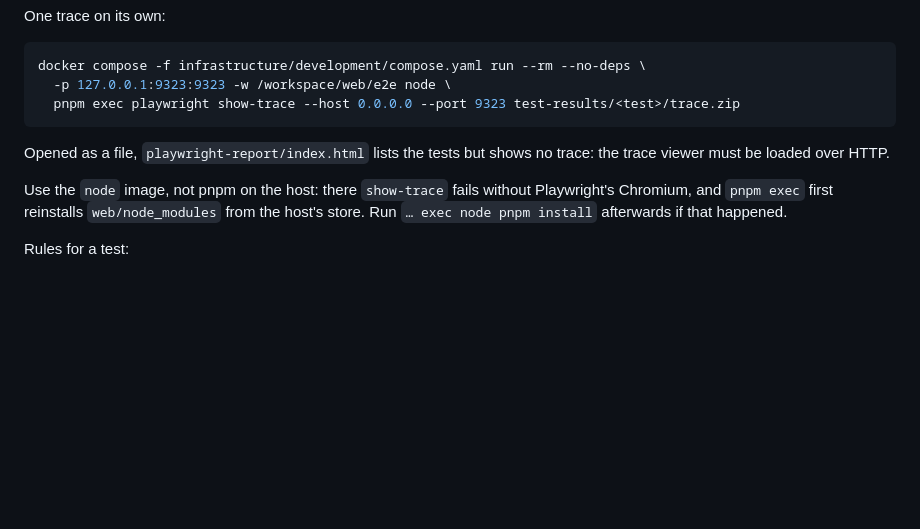
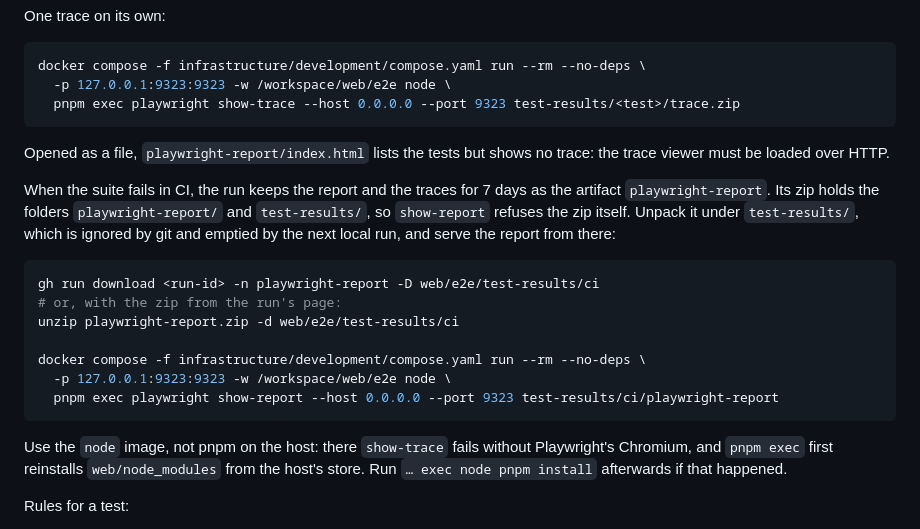
Before and after one commit to hostmesh/hostmesh, a Markdown page: web/README.md, the part around the change. Drawn GitHub-style; blank space fills up the shorter version.

Commit message:
docs: open the Playwright report artifact of a failed CI run
The artifact's zip holds playwright-report/ and test-results/, so
show-report refuses it: index.html is not its top-level entry. Unpacked
under web/e2e/test-results/, with gh run download or unzip, its report
is served from the node image like a local one and opens the traces.

Closes #188

Signed-off-by: Vasileios Ntoufoudis <info@ntoufoudis.com>

````diff
--- a/web/README.md
+++ b/web/README.md
@@ -73,6 +73,18 @@ docker compose -f infrastructure/development/compose.yaml run --rm --no-deps \
 
 Opened as a file, `playwright-report/index.html` lists the tests but shows no trace: the trace viewer must be loaded over HTTP.
 
+When the suite fails in CI, the run keeps the report and the traces for 7 days as the artifact `playwright-report`. Its zip holds the folders `playwright-report/` and `test-results/`, so `show-report` refuses the zip itself. Unpack it under `test-results/`, which is ignored by git and emptied by the next local run, and serve the report from there:
+
+```bash
+gh run download <run-id> -n playwright-report -D web/e2e/test-results/ci
+# or, with the zip from the run's page:
+unzip playwright-report.zip -d web/e2e/test-results/ci
+
+docker compose -f infrastructure/development/compose.yaml run --rm --no-deps \
+  -p 127.0.0.1:9323:9323 -w /workspace/web/e2e node \
+  pnpm exec playwright show-report --host 0.0.0.0 --port 9323 test-results/ci/playwright-report
+```
+
 Use the `node` image, not pnpm on the host: there `show-trace` fails without Playwright's Chromium, and `pnpm exec` first reinstalls `web/node_modules` from the host's store. Run `… exec node pnpm install` afterwards if that happened.
 
 Rules for a test:
````
Also changed, not shown: CHANGELOG.md (+1 -0 lines).
